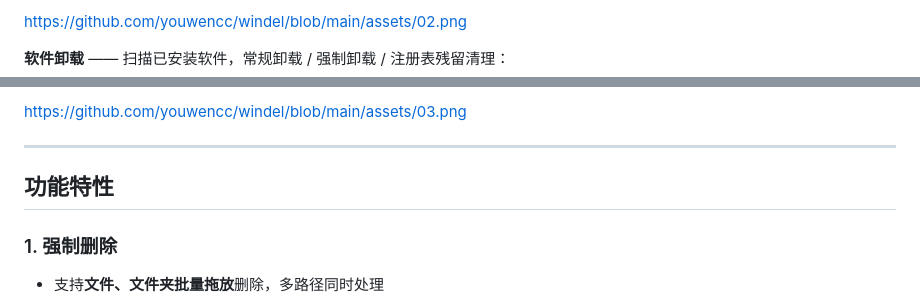
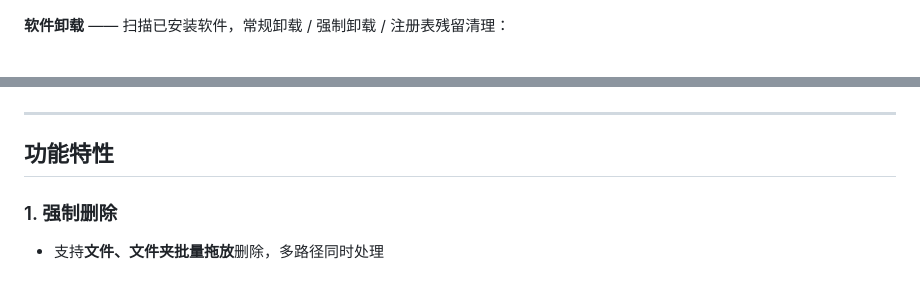
Before and after one commit to youwencc/windel, a Markdown page: README.md, 2 parts joined by grey strips. GitHub-like rendering.

```diff
--- a/README.md
+++ b/README.md
@@ -19,7 +18,4 @@ https://github.com/youwencc/windel/blob/main/assets/01.png
 
-
-
-https://github.com/youwencc/windel/blob/main/assets/02.png
 
 **软件卸载** —— 扫描已安装软件，常规卸载 / 强制卸载 / 注册表残留清理：
 
@@ -26,6 +23,5 @@ https://github.com/youwencc/windel/blob/main/assets/02.png
 
 
-https://github.com/youwencc/windel/blob/main/assets/03.png
 
 
 ***
```
Also changed, not shown: other parts of README.md (+3 -3 lines).
